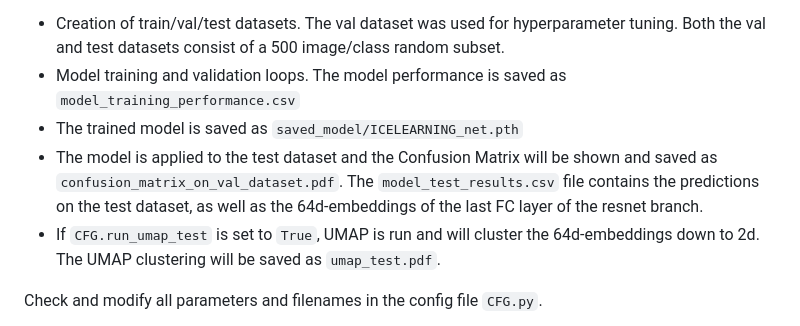
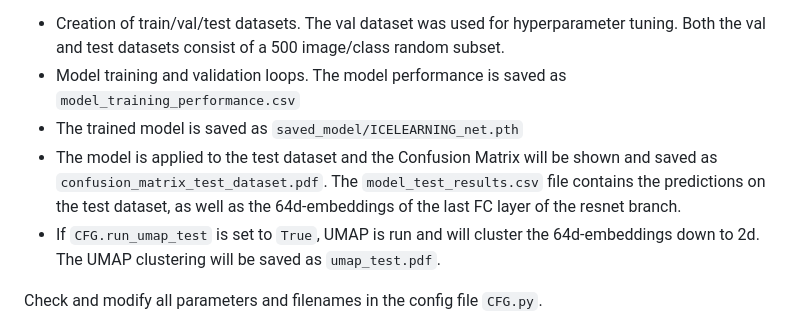
Before and after one commit to nmaffe/icelearning, a Markdown page: README.md, the part around the change. Rendered like a GitHub page.

````diff
--- a/README.md
+++ b/README.md
@@ -29,7 +29,7 @@ This code consists of the following sequence:
 * Creation of train/val/test datasets. The val dataset was used for hyperparameter tuning. Both the val and test datasets consist of a 500 image/class random subset.
 * Model training and validation loops. The model performance is saved as ```model_training_performance.csv```
 * The trained model is saved as ```saved_model/ICELEARNING_net.pth```
-* The model is applied to the test dataset and the Confusion Matrix will be shown and saved as ```confusion_matrix_on_val_dataset.pdf```. The ```model_test_results.csv``` file contains the predictions on the test dataset, as well as the 64d-embeddings of the last FC layer of the resnet branch.
+* The model is applied to the test dataset and the Confusion Matrix will be shown and saved as ```confusion_matrix_test_dataset.pdf```. The ```model_test_results.csv``` file contains the predictions on the test dataset, as well as the 64d-embeddings of the last FC layer of the resnet branch.
 * If ```CFG.run_umap_test``` is set to ```True```, UMAP is run and will cluster the 64d-embeddings down to 2d. The UMAP clustering will be saved as ```umap_test.pdf```.
 
 Check and modify all parameters and filenames in the config file ```CFG.py```.
````
